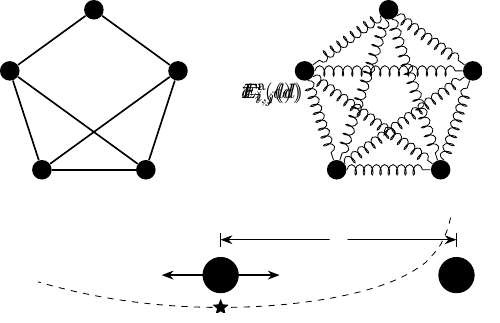
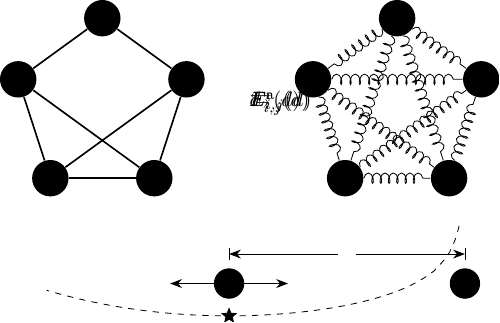
Before and after one commit to HirokiHamaguchi/Initial_Placement_for_Fruchterman-Reingold_Force_Model_with_Coordinate_Newton_Direction, a LaTeX figure (doc/main/fr_layout/fr_layout.tex): the whole page. Compiled offline with pdfLaTeX.

Commit message:
update figs

```diff
--- a/doc/main/fr_layout/fr_layout.tex
+++ b/doc/main/fr_layout/fr_layout.tex
@@ -26,34 +26,36 @@
 
 \begin{tikzpicture}
   \begin{scope}[xshift=-2.5cm]
-    \foreach \i in {0,1,2,3,4}{
-        \node[circle, fill=black, minimum size=8pt] (a\i) at ({90+72*\i}:1.5) {};
+    \foreach \i in {1,...,5}{
+        \node[circle, fill=black, text=white,minimum size=0.5cm] (a\i) at ({90+72*(\i-1)}:1.5) {\i};
       }
-    \foreach \i/\j in {0/1,0/4,1/2,1/3,2/3,2/4,3/4}{
+    \foreach \i/\j in {1/2,1/5,2/3,2/4,3/4,3/5,4/5}{
         \draw[thick] (a\i) -- (a\j);
       }
   \end{scope}
   \begin{scope}[xshift=+2.5cm]
-    \foreach \i in {0,1,2,3,4}{
-        \node[circle, fill=black, minimum size=8pt] (a\i) at ({90+72*\i}:1.5) {};
+    \foreach \i in {1,...,5}{
+        \node[circle, fill=black, text=white, minimum size=0.5cm] (a\i) at ({90+72*(\i-1)}:1.5) {\i};
       }
-    \foreach \i/\j in {0/1,0/4,1/2,1/3,2/3,2/4,3/4}{
+    \foreach \i/\j in {1/2,1/5,2/3,2/4,3/4,3/5,4/5}{
         \draw[decorate, decoration={coil, segment length=4}] (a\i) -- (a\j);
       }
-    \foreach \i/\j in {0/2,0/3,1/4}{
+    \foreach \i/\j in {1/3,1/4,2/5}{
         \draw[decorate, decoration={coil, segment length=4.5},gray] (a\i) -- (a\j);
       }
   \end{scope}
+
   \node[scale=2] at (0,0) {$\leftrightarrows$};
+
   \begin{scope}[xshift=-0.35cm, yshift=-3cm]
     \def\d{4}
-    \def\r{0.3}
+    \def\r{0.25}
     \def\u{1.0}
     \coordinate (M1) at (0,0);
     \coordinate (M2) at (\d,0);
 
-    \draw[fill=black] (M1) circle(\r) node[white,scale=1.4] {$v_i$};
-    \draw[fill=black] (M2) circle(\r) node[white,scale=1.4] {$v_j$};
+    \draw[fill=black] (M1) circle (\r) node[white] {$i$};
+    \draw[fill=black] (M2) circle (\r) node[white] {$j$};
 
     \draw (0,+1.6*\r) -- (0,+2.4*\r);
     \draw (\d,+1.6*\r) -- (\d,+2.4*\r);
```
Also changed, not shown: doc/main/fig1/fig1_slide.tex (+1 -0 lines), doc/main/hex/hex.tex (+5 -2 lines), doc/main/pi/pi.tex (+9 -10 lines), doc/main/fig1/fig1_slide.pdf, doc/main/fr_layout/fr_layout.pdf, doc/main/hex/hex.pdf, doc/main/pi/pi.pdf.
